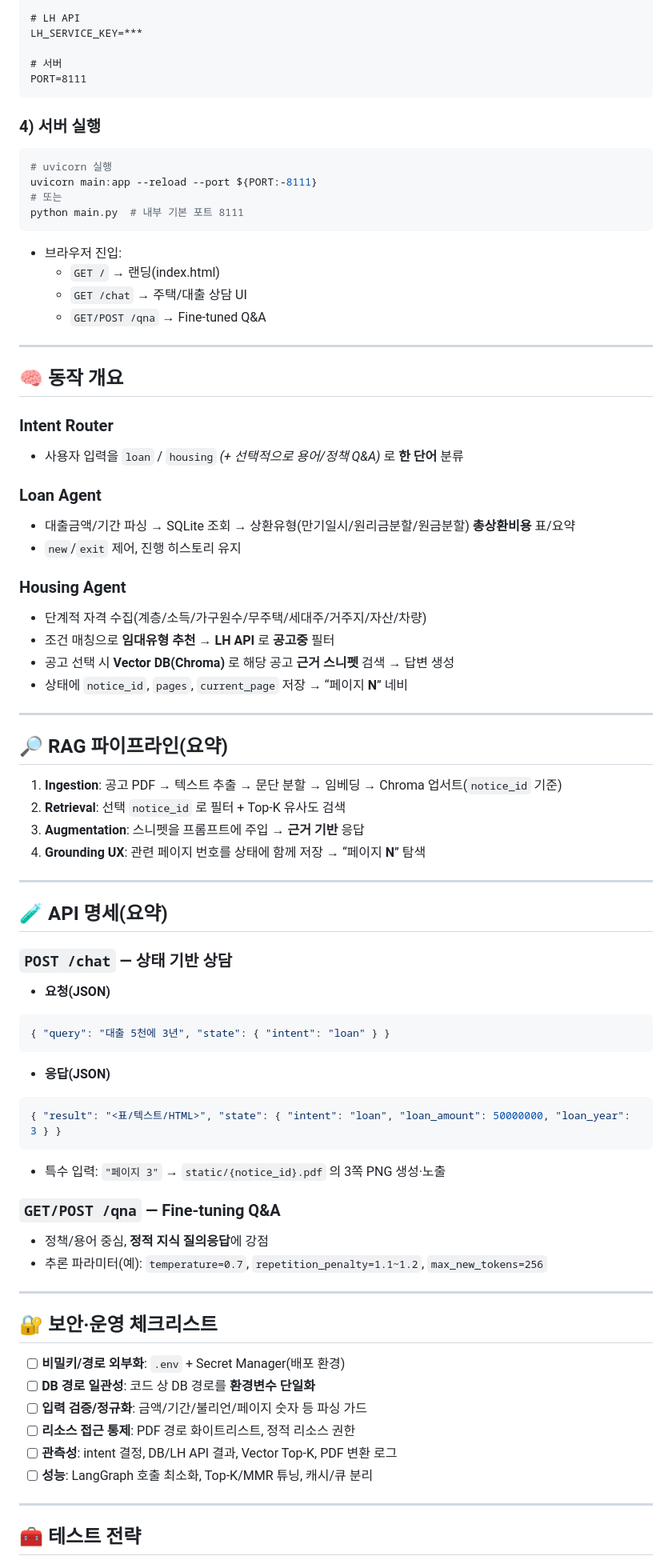
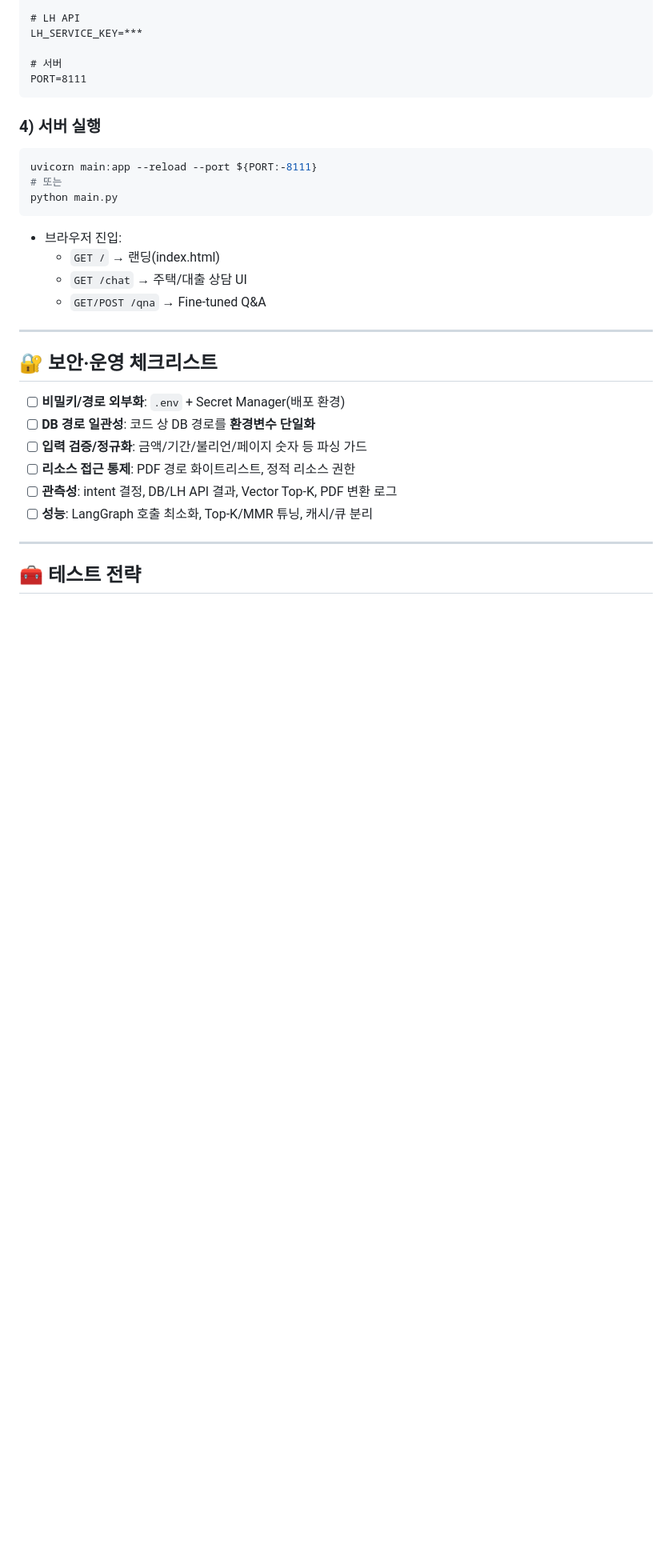
Before and after one commit to ChangMin59/welhome, a Markdown page: README.md, the part around one of its changes. Shown at 80% size. Rendered like a GitHub page; blank space fills up the shorter version.

````diff
--- a/README.md
+++ b/README.md
@@ -163,61 +221,15 @@ PORT=8111
 
 ### 4) 서버 실행
 ```bash
-# uvicorn 실행
 uvicorn main:app --reload --port ${PORT:-8111}
 # 또는
-python main.py  # 내부 기본 포트 8111
+python main.py
 ```
 
 - 브라우저 진입:
   - `GET /` → 랜딩(index.html)
   - `GET /chat` → 주택/대출 상담 UI
   - `GET/POST /qna` → Fine‑tuned Q&A
-
----
-
-## 🧠 동작 개요
-
-### Intent Router
-- 사용자 입력을 `loan` / `housing` *(+ 선택적으로 용어/정책 Q&A)* 로 **한 단어** 분류
-
-### Loan Agent
-- 대출금액/기간 파싱 → SQLite 조회 → 상환유형(만기일시/원리금분할/원금분할) **총상환비용** 표/요약
-- `new`/`exit` 제어, 진행 히스토리 유지
-
-### Housing Agent
-- 단계적 자격 수집(계층/소득/가구원수/무주택/세대주/거주지/자산/차량)
-- 조건 매칭으로 **임대유형 추천** → **LH API** 로 **공고중** 필터
-- 공고 선택 시 **Vector DB(Chroma)** 로 해당 공고 **근거 스니펫** 검색 → 답변 생성
-- 상태에 `notice_id`, `pages`, `current_page` 저장 → “페이지 **N**” 네비
-
----
-
-## 🔎 RAG 파이프라인(요약)
-
-1) **Ingestion**: 공고 PDF → 텍스트 추출 → 문단 분할 → 임베딩 → Chroma 업서트(`notice_id` 기준)
-2) **Retrieval**: 선택 `notice_id` 로 필터 + Top‑K 유사도 검색
-3) **Augmentation**: 스니펫을 프롬프트에 주입 → **근거 기반** 응답
-4) **Grounding UX**: 관련 페이지 번호를 상태에 함께 저장 → “페이지 **N**” 탐색
-
----
-
-## 🧪 API 명세(요약)
-
-### `POST /chat` — 상태 기반 상담
-- **요청(JSON)**
-```json
-{ "query": "대출 5천에 3년", "state": { "intent": "loan" } }
-```
-- **응답(JSON)**
-```json
-{ "result": "<표/텍스트/HTML>", "state": { "intent": "loan", "loan_amount": 50000000, "loan_year": 3 } }
-```
-- 특수 입력: `"페이지 3"` → `static/{notice_id}.pdf` 의 3쪽 PNG 생성·노출
-
-### `GET/POST /qna` — Fine‑tuning Q&A
-- 정책/용어 중심, **정적 지식 질의응답**에 강점
-- 추론 파라미터(예): `temperature=0.7`, `repetition_penalty=1.1~1.2`, `max_new_tokens=256`
 
 ---
 
````
Also changed, not shown: other parts of README.md (+80 -7 lines).
